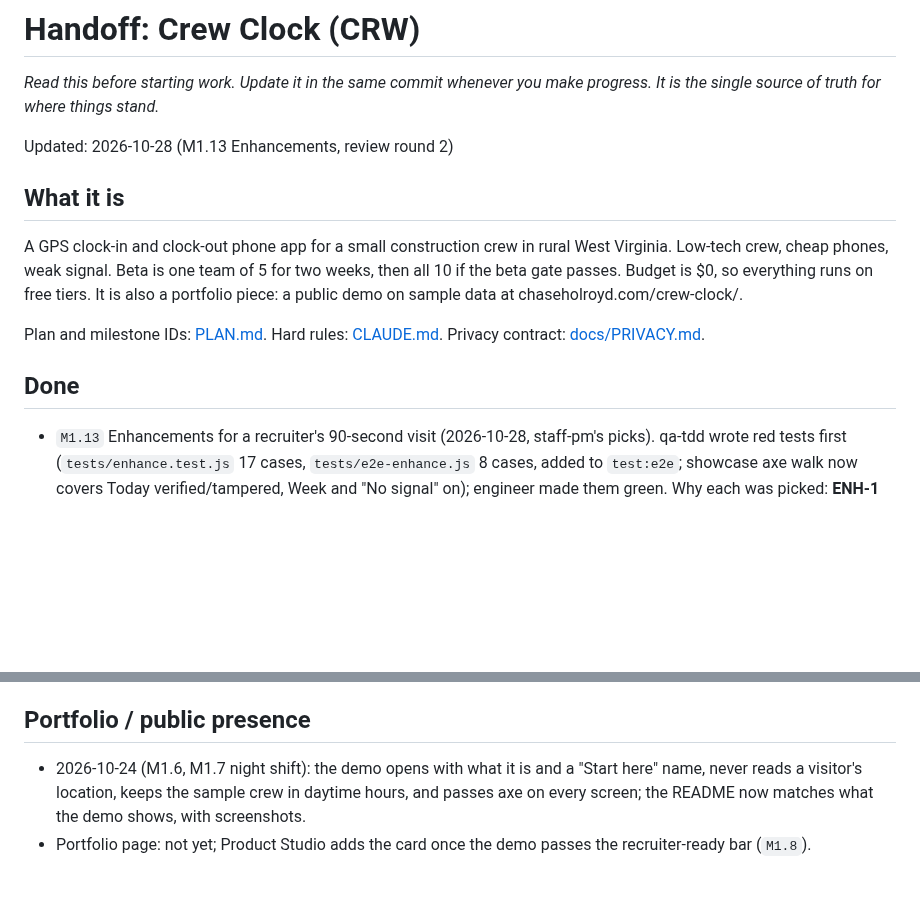
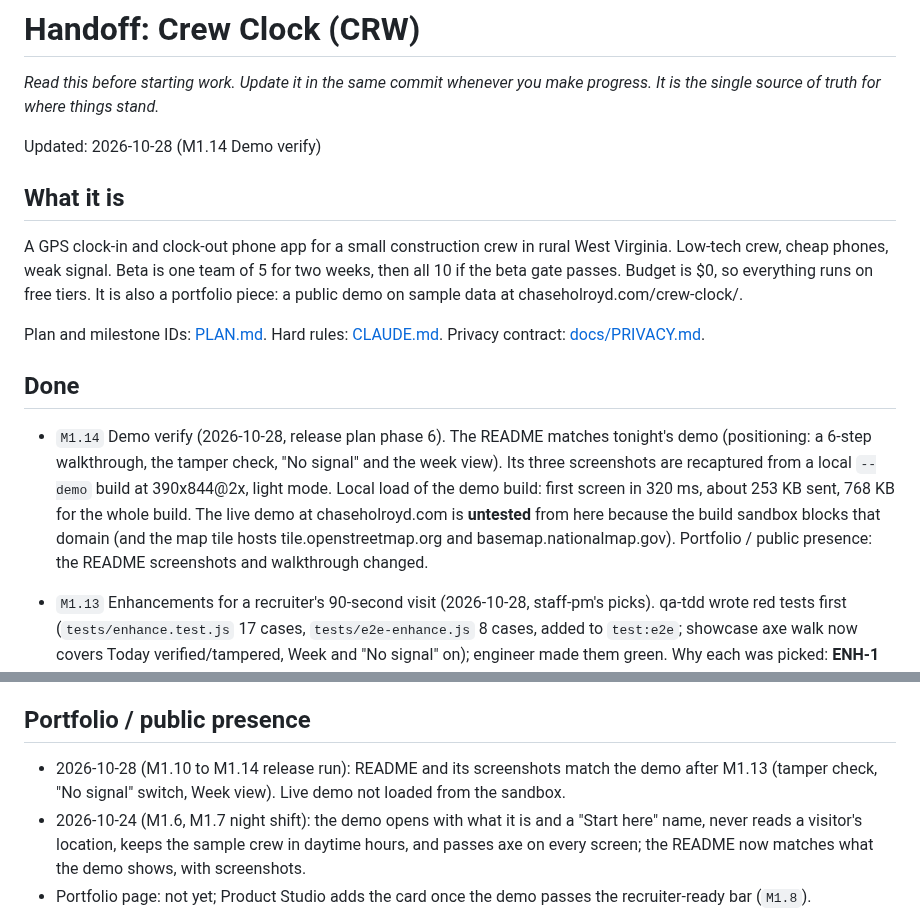
Before and after one commit to holroydchase-afk/crew-clock, a Markdown page: HANDOFF.md, 2 parts joined by grey strips. Drawn GitHub-style; blank space fills up the shorter version.

```diff
--- a/HANDOFF.md
+++ b/HANDOFF.md
@@ -2,7 +2,7 @@
 
 _Read this before starting work. Update it in the same commit whenever you make progress. It is the single source of truth for where things stand._
 
-Updated: 2026-10-28 (M1.13 Enhancements, review round 2)
+Updated: 2026-10-28 (M1.14 Demo verify)
 
 ## What it is
 
@@ -15,6 +15,13 @@ contract: [docs/PRIVACY.md](docs/PRIVACY.md).
 
 ## Done
 
+- `M1.14` Demo verify (2026-10-28, release plan phase 6). The README matches tonight's demo
+  (positioning: a 6-step walkthrough, the tamper check, "No signal" and the week view). Its three
+  screenshots are recaptured from a local `--demo` build at 390x844@2x, light mode. Local load of
+  the demo build: first screen in 320 ms, about 253 KB sent, 768 KB for the whole build. The live
+  demo at chaseholroyd.com is **untested** from here because the build sandbox blocks that domain
+  (and the map tile hosts tile.openstreetmap.org and basemap.nationalmap.gov).
+  Portfolio / public presence: the README screenshots and walkthrough changed.
 - `M1.13` Enhancements for a recruiter's 90-second visit (2026-10-28, staff-pm's picks). qa-tdd
   wrote red tests first (`tests/enhance.test.js` 17 cases, `tests/e2e-enhance.js` 8 cases, added
   to `test:e2e`; showcase axe walk now covers Today verified/tampered, Week and "No signal" on);
@@ -501,6 +508,8 @@ Waiting on Chase, in order (each unblocks an M2 task; nothing in M1 needs these)
 
 ## Portfolio / public presence
 
+- 2026-10-28 (M1.10 to M1.14 release run): README and its screenshots match the demo after
+  M1.13 (tamper check, "No signal" switch, Week view). Live demo not loaded from the sandbox.
 - 2026-10-24 (M1.6, M1.7 night shift): the demo opens with what it is and a "Start here" name,
   never reads a visitor's location, keeps the sample crew in daytime hours, and passes axe on every
   screen; the README now matches what the demo shows, with screenshots.
```
Also changed, not shown: PLAN.md (+1 -0 lines), README.md (+27 -11 lines), docs/screenshots/demo-home.png, docs/screenshots/demo-signin.png, docs/screenshots/demo-today.png.
